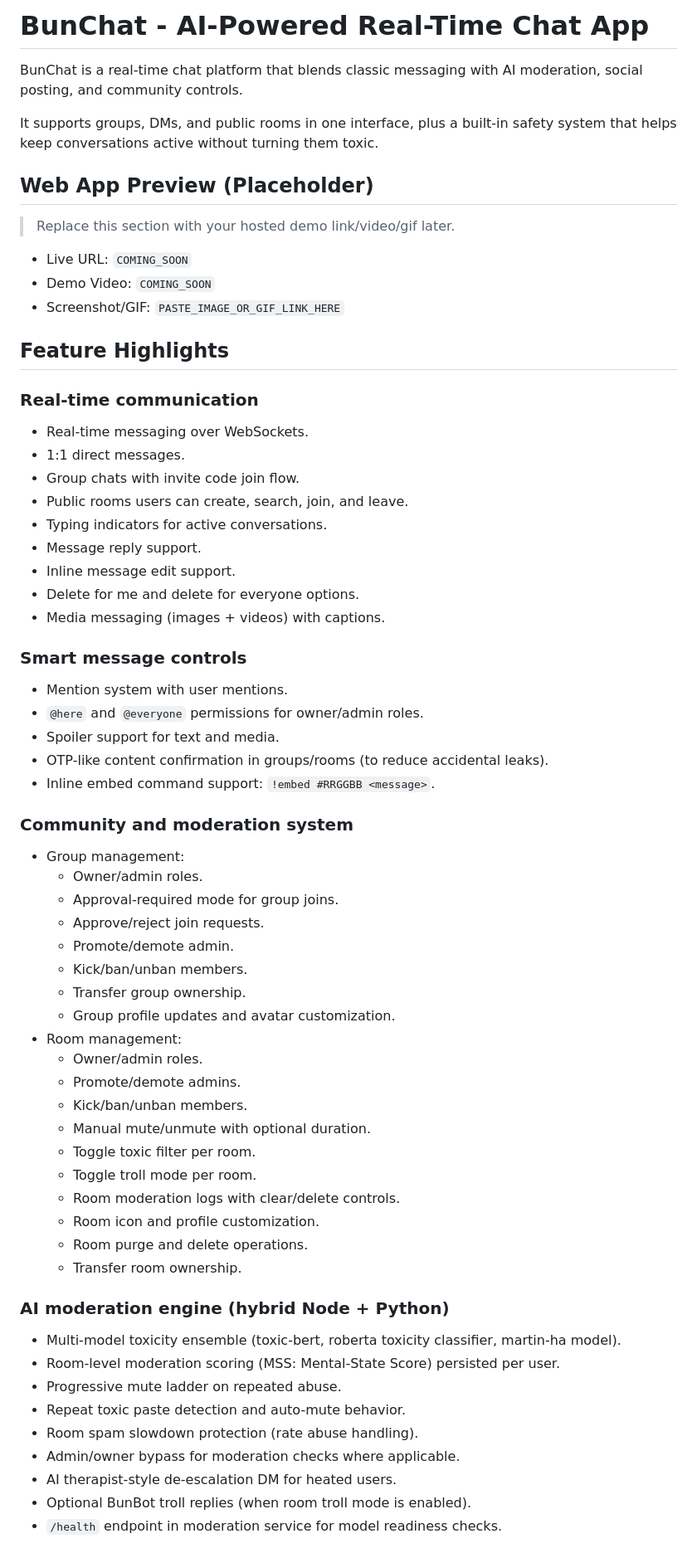
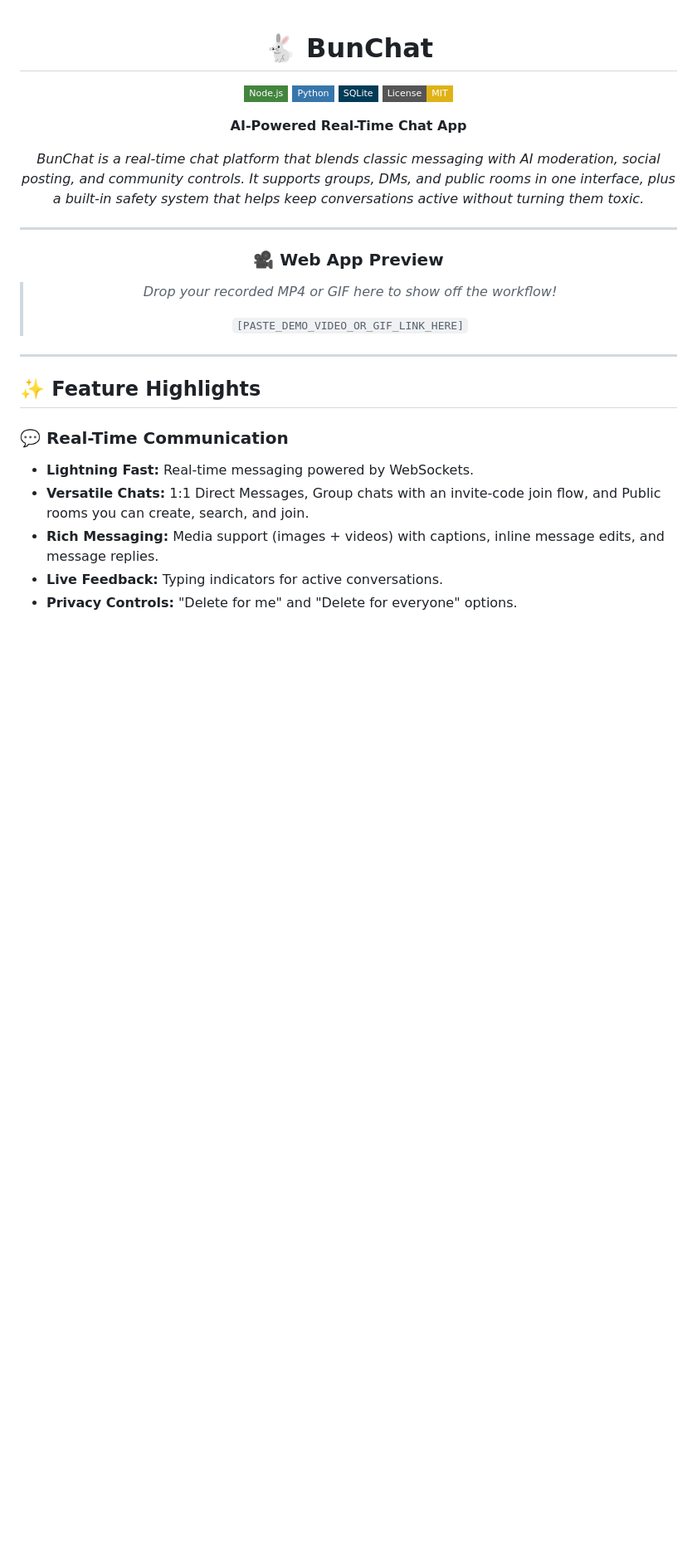
Before and after one commit to shadowbeast0/BunChat---AI-powered-ChatApp, a Markdown page: README.md, the part around one of its changes. Shown at 83% size. GitHub-like rendering; badges without logos; blank space fills up the shorter version.

Commit message:
Revise README for better structure and clarity
Updated README to improve formatting and clarity, added sections for quick start and project structure.

```diff
--- a/README.md
+++ b/README.md
@@ -1,66 +1,33 @@
-# BunChat - AI-Powered Real-Time Chat App
+<div align="center">
 
-BunChat is a real-time chat platform that blends classic messaging with AI moderation, social posting, and community controls.
+# 🐇 BunChat
 
-It supports groups, DMs, and public rooms in one interface, plus a built-in safety system that helps keep conversations active without turning them toxic.
+![Node.js](https://img.shields.io/badge/Node.js-43853D?style=flat-square&logo=node.js&logoColor=white)
+![Python](https://img.shields.io/badge/Python-3776AB?style=flat-square&logo=python&logoColor=white)
+![SQLite](https://img.shields.io/badge/SQLite-003B57?style=flat-square&logo=sqlite&logoColor=white)
+![License: MIT](https://img.shields.io/badge/License-MIT-yellow.svg?style=flat-square)
 
-## Web App Preview (Placeholder)
+**AI-Powered Real-Time Chat App**
 
-> Replace this section with your hosted demo link/video/gif later.
+*BunChat is a real-time chat platform that blends classic messaging with AI moderation, social posting, and community controls. It supports groups, DMs, and public rooms in one interface, plus a built-in safety system that helps keep conversations active without turning them toxic.*
 
-- Live URL: `COMING_SOON`
-- Demo Video: `COMING_SOON`
-- Screenshot/GIF: `PASTE_IMAGE_OR_GIF_LINK_HERE`
+---
 
-## Feature Highlights
+### 🎥 Web App Preview
+> *Drop your recorded MP4 or GIF here to show off the workflow!*
+>
+> `[PASTE_DEMO_VIDEO_OR_GIF_LINK_HERE]`
 
-### Real-time communication
-- Real-time messaging over WebSockets.
-- 1:1 direct messages.
-- Group chats with invite code join flow.
-- Public rooms users can create, search, join, and leave.
-- Typing indicators for active conversations.
-- Message reply support.
-- Inline message edit support.
-- Delete for me and delete for everyone options.
-- Media messaging (images + videos) with captions.
+</div>
 
-### Smart message controls
-- Mention system with user mentions.
-- `@here` and `@everyone` permissions for owner/admin roles.
-- Spoiler support for text and media.
-- OTP-like content confirmation in groups/rooms (to reduce accidental leaks).
-- Inline embed command support: `!embed #RRGGBB <message>`.
+---
 
-### Community and moderation system
-- Group management:
-  - Owner/admin roles.
-  - Approval-required mode for group joins.
-  - Approve/reject join requests.
-  - Promote/demote admin.
-  - Kick/ban/unban members.
-  - Transfer group ownership.
-  - Group profile updates and avatar customization.
-- Room management:
-  - Owner/admin roles.
-  - Promote/demote admins.
-  - Kick/ban/unban members.
-  - Manual mute/unmute with optional duration.
-  - Toggle toxic filter per room.
-  - Toggle troll mode per room.
-  - Room moderation logs with clear/delete controls.
-  - Room icon and profile customization.
-  - Room purge and delete operations.
-  - Transfer room ownership.
+## ✨ Feature Highlights
 
-### AI moderation engine (hybrid Node + Python)
-- Multi-model toxicity ensemble (toxic-bert, roberta toxicity classifier, martin-ha model).
-- Room-level moderation scoring (MSS: Mental-State Score) persisted per user.
-- Progressive mute ladder on repeated abuse.
-- Repeat toxic paste detection and auto-mute behavior.
-- Room spam slowdown protection (rate abuse handling).
-- Admin/owner bypass for moderation checks where applicable.
-- AI therapist-style de-escalation DM for heated users.
-- Optional BunBot troll replies (when room troll mode is enabled).
-- `/health` endpoint in moderation service for model readiness checks.
+### 💬 Real-Time Communication
+* **Lightning Fast:** Real-time messaging powered by WebSockets.
+* **Versatile Chats:** 1:1 Direct Messages, Group chats with an invite-code join flow, and Public rooms you can create, search, and join.
+* **Rich Messaging:** Media support (images + videos) with captions, inline message edits, and message replies.
+* **Live Feedback:** Typing indicators for active conversations.
+* **Privacy Controls:** "Delete for me" and "Delete for everyone" options.
 
```
Also changed, not shown: other parts of README.md (+68 -71 lines).
